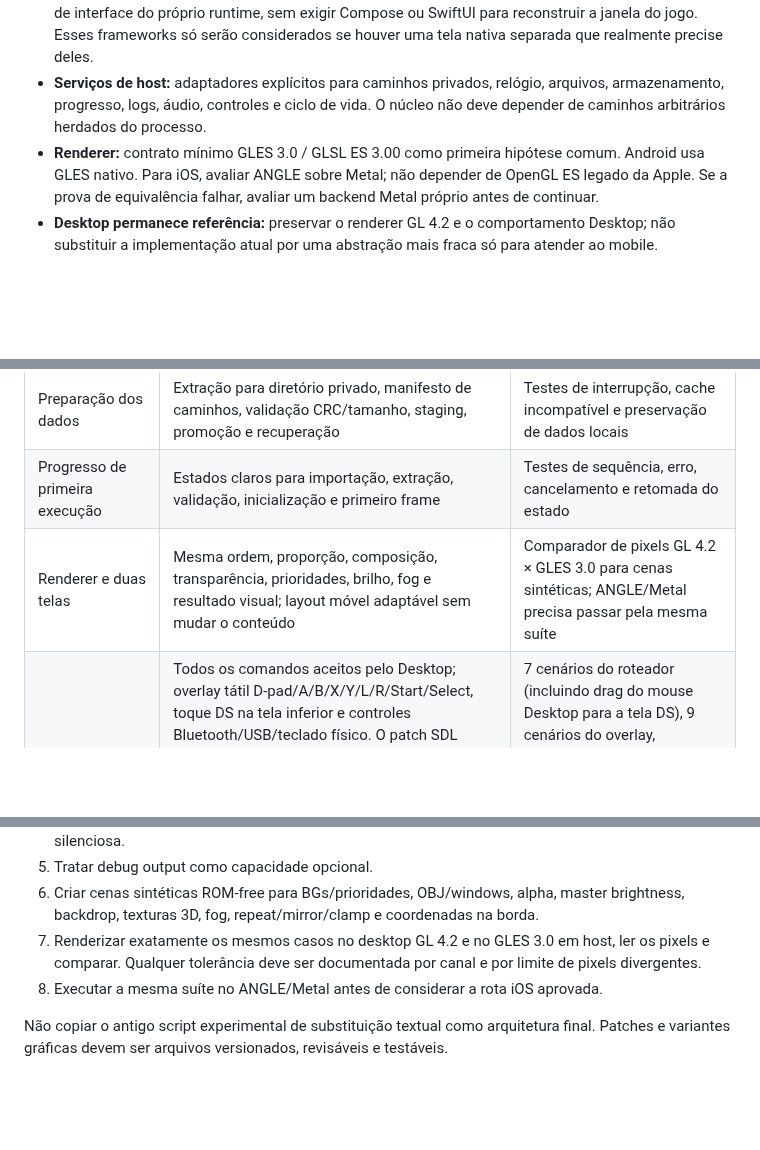
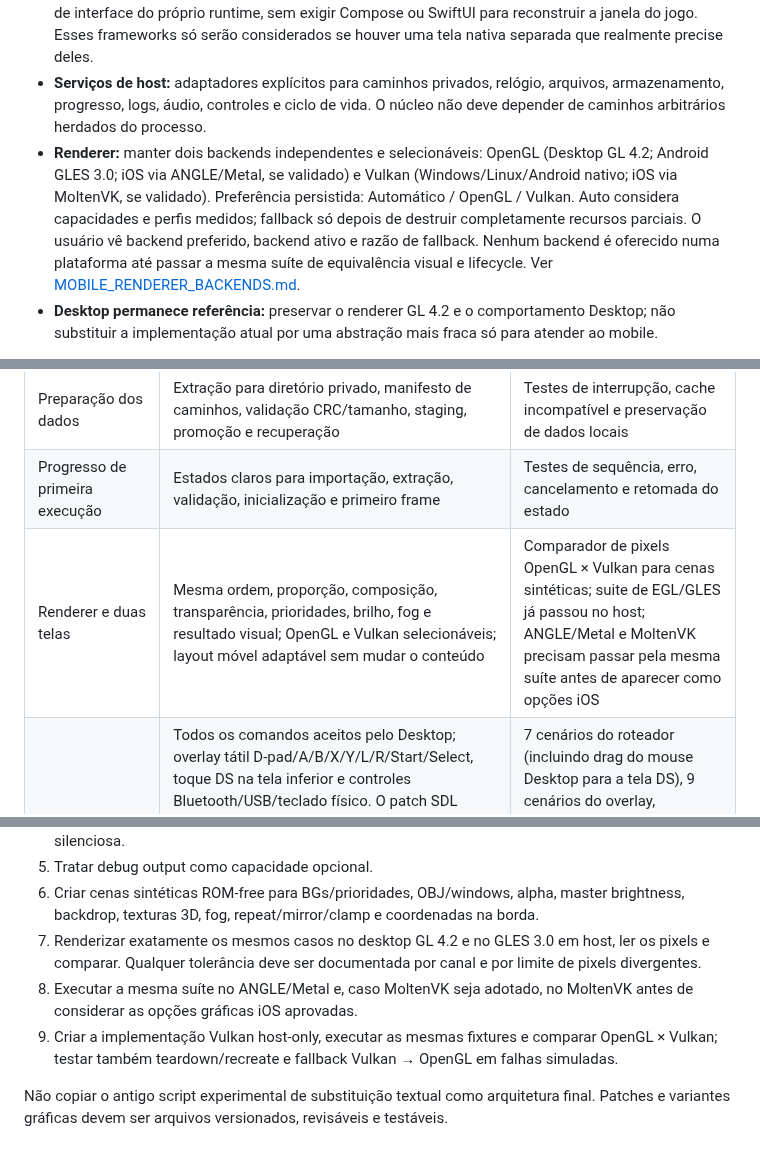
Before and after one commit to CarlosCosta07-s/Platina_reluzente-, a Markdown page: docs/MOBILE_PARITY_CONTRACT.md, 3 parts joined by grey strips. Rendered like a GitHub page; blank space fills up the shorter version.

Commit message:
Require equivalent selectable OpenGL and Vulkan mobile backends

```diff
--- a/docs/MOBILE_PARITY_CONTRACT.md
+++ b/docs/MOBILE_PARITY_CONTRACT.md
@@ -26,7 +26,7 @@ O jogo continua sendo o código C/C++ nativo já usado pelo porte desktop. Não
 - **iOS:** host Xcode/SDL com bridges Objective-C/Objective-C++ e Swift para Document Picker, URLs, safe area, haptics e áudio. O C++ comum fala com uma API C/Objective-C++ estável; não depende diretamente de tipos Swift.
 - **Interface de jogo:** continua renderizada na superfície SDL. O overlay tátil é desenhado como camada de interface do próprio runtime, sem exigir Compose ou SwiftUI para reconstruir a janela do jogo. Esses frameworks só serão considerados se houver uma tela nativa separada que realmente precise deles.
 - **Serviços de host:** adaptadores explícitos para caminhos privados, relógio, arquivos, armazenamento, progresso, logs, áudio, controles e ciclo de vida. O núcleo não deve depender de caminhos arbitrários herdados do processo.
-- **Renderer:** contrato mínimo GLES 3.0 / GLSL ES 3.00 como primeira hipótese comum. Android usa GLES nativo. Para iOS, avaliar ANGLE sobre Metal; não depender de OpenGL ES legado da Apple. Se a prova de equivalência falhar, avaliar um backend Metal próprio antes de continuar.
+- **Renderer:** manter dois backends independentes e selecionáveis: OpenGL (Desktop GL 4.2; Android GLES 3.0; iOS via ANGLE/Metal, se validado) e Vulkan (Windows/Linux/Android nativo; iOS via MoltenVK, se validado). Preferência persistida: Automático / OpenGL / Vulkan. Auto considera capacidades e perfis medidos; fallback só depois de destruir completamente recursos parciais. O usuário vê backend preferido, backend ativo e razão de fallback. Nenhum backend é oferecido numa plataforma até passar a mesma suíte de equivalência visual e lifecycle. Ver [MOBILE_RENDERER_BACKENDS.md](MOBILE_RENDERER_BACKENDS.md).
 - **Desktop permanece referência:** preservar o renderer GL 4.2 e o comportamento Desktop; não substituir a implementação atual por uma abstração mais fraca só para atender ao mobile.
 
 O Gen1Recomp foi estudado como referência de fronteiras móveis: SDL continua proprietário da janela e do loop, enquanto Activity/JNI no Android e bridges Objective-C/Swift no iOS fornecem serviços do sistema. Não vamos copiar seu motor LÖVE nem sua divisão de versões Android/iOS. Consulte [GEN1RECOMP_MOBILE_REFERENCE.md](GEN1RECOMP_MOBILE_REFERENCE.md) para a análise e os limites de reutilização.
@@ -41,7 +41,7 @@ O Gen1Recomp foi estudado como referência de fronteiras móveis: SDL continua p
 | Integridade do runtime | Manifesto, hashes, build ID, rejeição de links/arquivos inesperados e atualização segura | Testes ROM-free para manifesto adulterado, arquivo ausente e atualização |
 | Preparação dos dados | Extração para diretório privado, manifesto de caminhos, validação CRC/tamanho, staging, promoção e recuperação | Testes de interrupção, cache incompatível e preservação de dados locais |
 | Progresso de primeira execução | Estados claros para importação, extração, validação, inicialização e primeiro frame | Testes de sequência, erro, cancelamento e retomada do estado |
-| Renderer e duas telas | Mesma ordem, proporção, composição, transparência, prioridades, brilho, fog e resultado visual; layout móvel adaptável sem mudar o conteúdo | Comparador de pixels GL 4.2 × GLES 3.0 para cenas sintéticas; ANGLE/Metal precisa passar pela mesma suíte |
+| Renderer e duas telas | Mesma ordem, proporção, composição, transparência, prioridades, brilho, fog e resultado visual; OpenGL e Vulkan selecionáveis; layout móvel adaptável sem mudar o conteúdo | Comparador de pixels OpenGL × Vulkan para cenas sintéticas; suite de EGL/GLES já passou no host; ANGLE/Metal e MoltenVK precisam passar pela mesma suíte antes de aparecer como opções iOS |
 | Controles | Todos os comandos aceitos pelo Desktop; overlay tátil D-pad/A/B/X/Y/L/R/Start/Select, toque DS na tela inferior e controles Bluetooth/USB/teclado físico. O patch SDL recebe SDL_FINGER* e SDL_MOUSE*, prioriza o overlay, preserva s_TouchPanelCoords/layouts e IDs de dedos; um dedo pode controlar o overlay enquanto outro é o stylus DS. Modelo portrait/landscape, safe-area insets configuráveis e desenho ImGui source-only já implementados. | 7 cenários do roteador (incluindo drag do mouse Desktop para a tela DS), 9 cenários do overlay, aplicação idempotente do patch e compilação syntax-only do overlay contra o ImGui 1.93 fixado. Permanecem os testes no runtime completo, insets reais, gamepads e aparelhos |
 | Áudio | Mesmos eventos/canais e comportamento de pausa/retomada, usando saída do dispositivo | Testes de inicialização, perda/retorno de dispositivo e silêncio de fallback |
 | Saves | Mesmo formato e semântica de save.bin; escrita atômica, flush, backup e recuperação; nunca apagar save em atualização | Testes de interrupção durante escrita, restauração e round-trip sintético |
@@ -65,7 +65,8 @@ A primeira etapa técnica deve:
 5. Tratar debug output como capacidade opcional.
 6. Criar cenas sintéticas ROM-free para BGs/prioridades, OBJ/windows, alpha, master brightness, backdrop, texturas 3D, fog, repeat/mirror/clamp e coordenadas na borda.
 7. Renderizar exatamente os mesmos casos no desktop GL 4.2 e no GLES 3.0 em host, ler os pixels e comparar. Qualquer tolerância deve ser documentada por canal e por limite de pixels divergentes.
-8. Executar a mesma suíte no ANGLE/Metal antes de considerar a rota iOS aprovada.
+8. Executar a mesma suíte no ANGLE/Metal e, caso MoltenVK seja adotado, no MoltenVK antes de considerar as opções gráficas iOS aprovadas.
+9. Criar a implementação Vulkan host-only, executar as mesmas fixtures e comparar OpenGL × Vulkan; testar também teardown/recreate e fallback Vulkan → OpenGL em falhas simuladas.
 
 Não copiar o antigo script experimental de substituição textual como arquitetura final. Patches e variantes gráficas devem ser arquivos versionados, revisáveis e testáveis.
 
```
Also changed, not shown: other parts of docs/MOBILE_PARITY_CONTRACT.md (+1 -1 lines).
